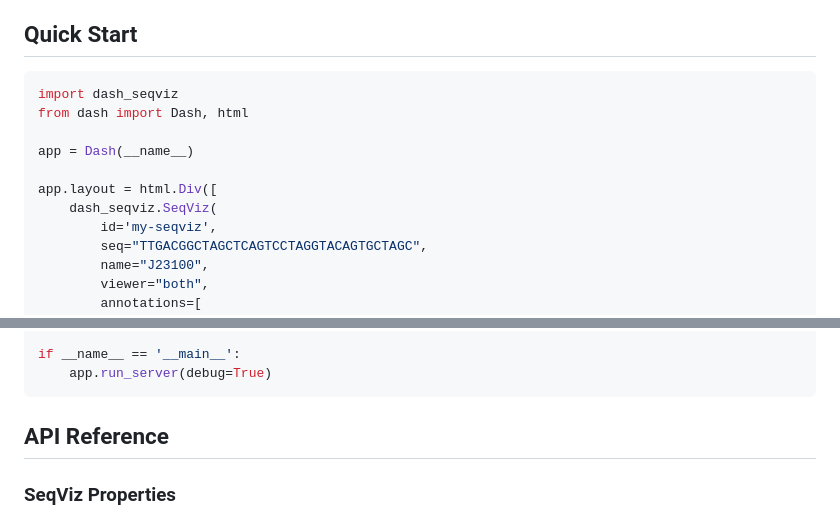
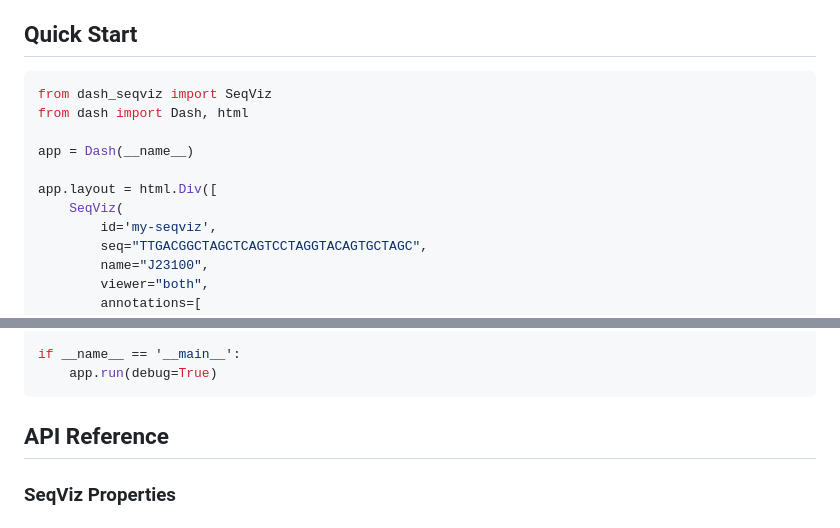
Before and after one commit to Full-Spectrum-Analytics/dash-seqviz, a Markdown page: README.md, 2 parts joined by grey strips. Rendered like a GitHub page.

Commit message:
:memo: update example usage

````diff
--- a/README.md
+++ b/README.md
@@ -14,13 +14,13 @@ Dash SeqViz is a Dash component library that provides a Python wrapper for the [
 ## Quick Start
 
 ```python
-import dash_seqviz
+from dash_seqviz import SeqViz
 from dash import Dash, html
 
 app = Dash(__name__)
 
 app.layout = html.Div([
-    dash_seqviz.SeqViz(
+    SeqViz(
         id='my-seqviz',
         seq="TTGACGGCTAGCTCAGTCCTAGGTACAGTGCTAGC",
         name="J23100",
@@ -39,7 +39,7 @@ app.layout = html.Div([
 ])
 
 if __name__ == '__main__':
-    app.run_server(debug=True)
+    app.run(debug=True)
 ```
 
 ## API Reference
````
